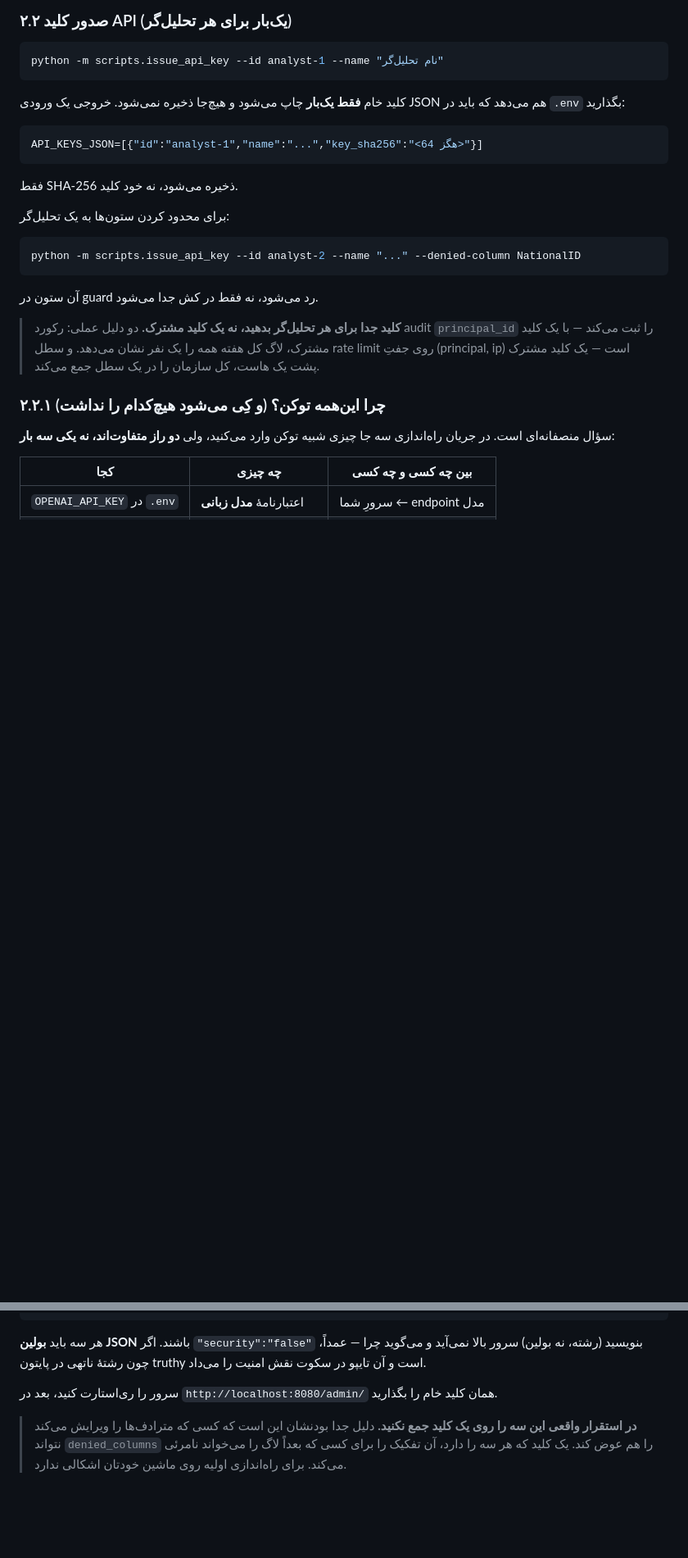
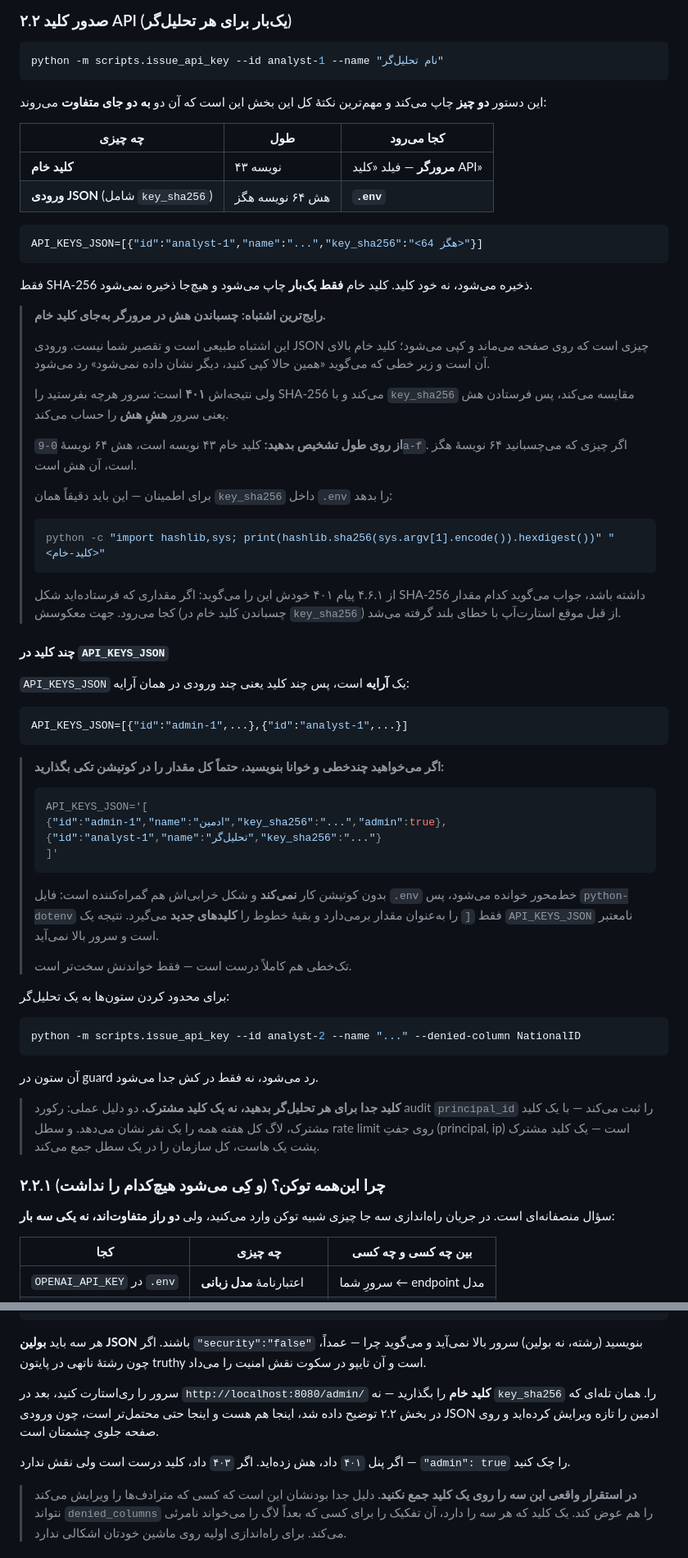
Before and after one commit to alisadeghiaghili/local-sql-agent, a Markdown page: docs/fa/getting-started.md, 2 parts joined by grey strips. Shown at 82% size. Rendered like a GitHub page; blank space fills up the shorter version.

Commit message:
Name the two traps the key-issuance flow sets
Both came out of a real first run against 4.5.0, and neither was in the
guide.

issue_api_key prints two things with two different destinations, and the
guide treated that as obvious. It is not: the JSON entry is the artefact
that stays on screen and gets copied, the raw key is above it under a
line saying it will not be shown again, and pasting the digest into the
browser produces a 401 that used to say only "invalid API key". Section
2.2 now leads with a table of which value goes where, gives the lengths
that tell them apart at a glance (43 characters against 64 hex), and
gives a one-line command that hashes a raw key so it can be compared
against what is in .env. Both lengths are checked rather than asserted.

The admin section repeats it, because that is where it is most likely to
happen -- the reader has just hand-edited the admin JSON entry and it is
in front of them -- and adds the 401-versus-403 distinction, which tells
them whether they have the wrong value or the right value without a role.

The second trap is .env itself. API_KEYS_JSON holding several entries
wants to be written across lines, and unquoted that silently does not
work: .env is line-based, so dotenv takes "[" as the whole value and
reads the rest as new keys. Wrapping the value in single quotes works and
is now shown. The failure mode is documented alongside it, because "the
server will not start" is a long way from "your JSON needed quotes".

Both also appear in the top banner and the troubleshooting table, since
someone hitting them is not reading the guide front to back -- they are
searching it for the error they already have.

````diff
--- a/docs/fa/getting-started.md
+++ b/docs/fa/getting-started.md
@@ -234,14 +239,70 @@ ModuleNotFoundError: No module named 'api'
 python -m scripts.issue_api_key --id analyst-1 --name "نام تحلیل‌گر"
 ```
 
-کلید خام **فقط یک‌بار** چاپ می‌شود و هیچ‌جا ذخیره نمی‌شود. خروجی یک ورودی
-JSON هم می‌دهد که باید در `.env` بگذارید:
+این دستور **دو چیز** چاپ می‌کند و مهم‌ترین نکتهٔ کل این بخش این است که
+آن دو **به دو جای متفاوت** می‌روند:
+
+| چه چیزی | طول | کجا می‌رود |
+|---|---|---|
+| **کلید خام** | ۴۳ نویسه | **مرورگر** — فیلد «کلید API» |
+| **ورودی JSON** (شامل `key_sha256`) | هش ۶۴ نویسه هگز | **`.env`** |
 
 ```ini
 API_KEYS_JSON=[{"id":"analyst-1","name":"...","key_sha256":"<64 هگز>"}]
 ```
 
-فقط SHA-256 ذخیره می‌شود، نه خود کلید.
+فقط SHA-256 ذخیره می‌شود، نه خود کلید. کلید خام **فقط یک‌بار** چاپ می‌شود
+و هیچ‌جا ذخیره نمی‌شود.
+
+> **رایج‌ترین اشتباه: چسباندن هش در مرورگر به‌جای کلید خام.**
+>
+> این اشتباه طبیعی است و تقصیر شما نیست. ورودی JSON چیزی است که روی صفحه
+> می‌ماند و کپی می‌شود؛ کلید خام بالای آن است و زیر خطی که می‌گوید «همین
+> حالا کپی کنید، دیگر نشان داده نمی‌شود» رد می‌شود.
+>
+> ولی نتیجه‌اش **۴۰۱** است: سرور هرچه بفرستید را SHA-256 می‌کند و با
+> `key_sha256` مقایسه می‌کند، پس فرستادن هش یعنی سرور **هشِ هش** را حساب
+> می‌کند.
+>
+> **از روی طول تشخیص بدهید:** کلید خام ۴۳ نویسه است، هش ۶۴ نویسهٔ
+> `0-9a-f`. اگر چیزی که می‌چسبانید ۶۴ نویسهٔ هگز است، آن هش است.
+>
+> برای اطمینان — این باید دقیقاً همان `key_sha256` داخل `.env` را بدهد:
+>
+> ```powershell
+> python -c "import hashlib,sys; print(hashlib.sha256(sys.argv[1].encode()).hexdigest())" "<کلید-خام>"
+> ```
+>
+> از ۴.۶.۱ پیام ۴۰۱ خودش این را می‌گوید: اگر مقداری که فرستاده‌اید شکل
+> SHA-256 داشته باشد، جواب می‌گوید کدام مقدار کجا می‌رود. جهت معکوسش
+> (چسباندن کلید خام در `key_sha256`) از قبل موقع استارت‌آپ با خطای بلند
+> گرفته می‌شد.
+
+#### چند کلید در `API_KEYS_JSON`
+
+`API_KEYS_JSON` یک **آرایه** است، پس چند کلید یعنی چند ورودی در همان
+آرایه:
+
+```ini
+API_KEYS_JSON=[{"id":"admin-1",...},{"id":"analyst-1",...}]
+```
+
+> **اگر می‌خواهید چندخطی و خوانا بنویسید، حتماً کل مقدار را در کوتیشن
+> تکی بگذارید:**
+>
+> ```ini
+> API_KEYS_JSON='[
+> {"id":"admin-1","name":"ادمین","key_sha256":"...","admin":true},
+> {"id":"analyst-1","name":"تحلیل‌گر","key_sha256":"..."}
+> ]'
+> ```
+>
+> بدون کوتیشن کار **نمی‌کند** و شکل خرابی‌اش هم گمراه‌کننده است: فایل
+> `.env` خط‌محور خوانده می‌شود، پس `python-dotenv` فقط `[` را به‌عنوان
+> مقدار برمی‌دارد و بقیهٔ خطوط را **کلیدهای جدید** می‌گیرد. نتیجه یک
+> `API_KEYS_JSON` نامعتبر است و سرور بالا نمی‌آید.
+>
+> تک‌خطی هم کاملاً درست است — فقط خواندنش سخت‌تر است.
 
 برای محدود کردن ستون‌ها به یک تحلیل‌گر:
 
@@ -445,8 +506,13 @@ API_KEYS_JSON=[{"id":"admin-1","name":"ادمین","key_sha256":"<64 هگز>","a
 نه بولین) سرور بالا نمی‌آید و می‌گوید چرا — عمداً، چون رشتهٔ ناتهی در
 پایتون truthy است و آن تایپو در سکوت نقش امنیت را می‌داد.
 
-سرور را ری‌استارت کنید، بعد در `http://localhost:8080/admin/` همان کلید
-خام را بگذارید.
+سرور را ری‌استارت کنید، بعد در `http://localhost:8080/admin/` **کلید خام**
+را بگذارید — نه `key_sha256` را. همان تله‌ای که در بخش ۲.۲ توضیح داده شد،
+اینجا هم هست و اینجا حتی محتمل‌تر است، چون ورودی JSON ادمین را تازه ویرایش
+کرده‌اید و روی صفحه جلوی چشمتان است.
+
+اگر پنل `۴۰۱` داد، هش زده‌اید. اگر `۴۰۳` داد، کلید درست است ولی نقش
+ندارد — `"admin": true` را چک کنید.
 
 > **در استقرار واقعی این سه را روی یک کلید جمع نکنید.** دلیل جدا بودنشان
 > این است که کسی که مترادف‌ها را ویرایش می‌کند نتواند `denied_columns` را
````
Also changed, not shown: other parts of docs/fa/getting-started.md (+9 -1 lines).
